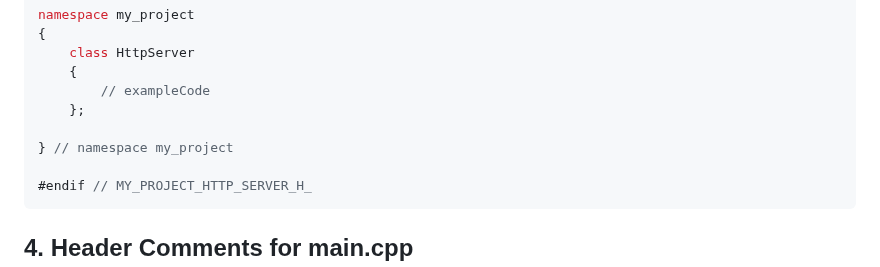
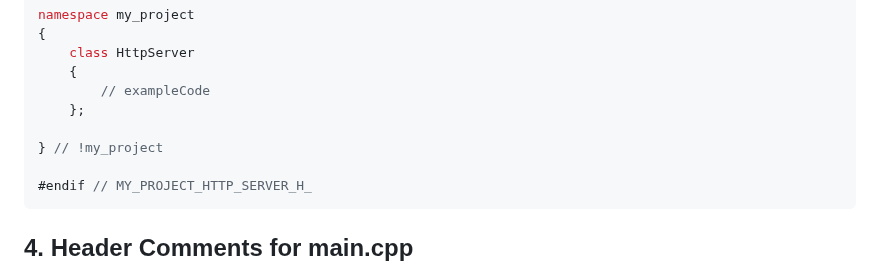
Before and after one commit to Strahlemann-lab/cpp_style_guide, a Markdown page: README.md, the part around the change. Rendered like a GitHub page.

````diff
--- a/README.md
+++ b/README.md
@@ -88,7 +88,7 @@ namespace my_project
         // exampleCode
     };
 
-} // namespace my_project
+} // !my_project
 
 #endif // MY_PROJECT_HTTP_SERVER_H_
 ```
````
